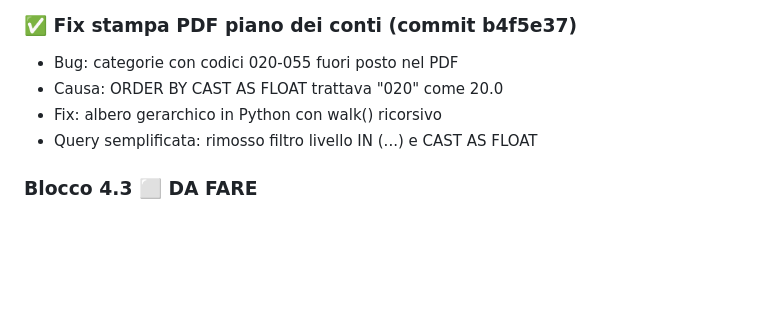
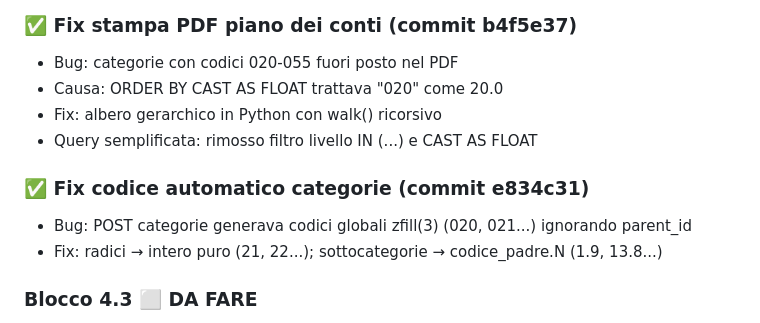
Before and after one commit to DiocesiCaltagirone/ecclesia, a Markdown page: REFACTORING_PLAN.md, the part around the change. GitHub-like rendering; blank space fills up the shorter version.

```diff
--- a/REFACTORING_PLAN.md
+++ b/REFACTORING_PLAN.md
@@ -133,6 +133,10 @@ Creare `frontend/src/utils/auth.js` con funzione `logout(navigate)`.
 - Fix: albero gerarchico in Python con walk() ricorsivo
 - Query semplificata: rimosso filtro livello IN (...) e CAST AS FLOAT
 
+### ✅ Fix codice automatico categorie (commit e834c31)
+- Bug: POST categorie generava codici globali zfill(3) (020, 021...) ignorando parent_id
+- Fix: radici → intero puro (21, 22...); sottocategorie → codice_padre.N (1.9, 13.8...)
+
 ### Blocco 4.3 ⬜ DA FARE
 Completare `frontend/src/utils/formatters.js` aggiungendo formatDate() e formatDateTime().
 7 implementazioni sparse: CardBattesimo/Cresima/PrimaComunione/Matrimonio.jsx, ContabilitaLayout.jsx, MovimentiConto.jsx, MovimentiGenerale.jsx
```
Also changed, not shown: CLAUDE.md (+4 -0 lines).
